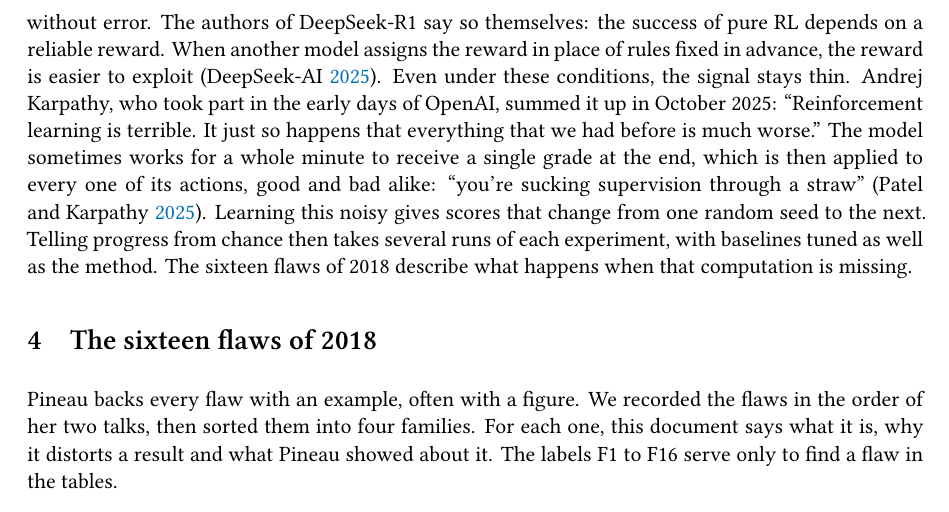
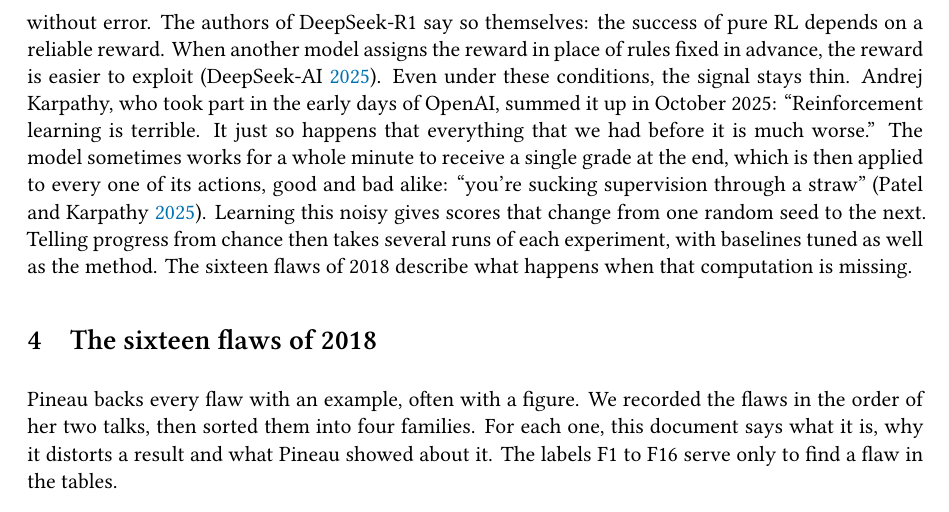
Before and after one commit to warith-harchaoui/pineau-rl, a LaTeX document (docs/conclusions-en.tex): part of page 4 of 22, cut so that both start at the same text. Compiled offline with XeLaTeX.

Commit message:
Citation de Karpathy : « everything that we had before it is much worse » (le « it » manquait ; le commit précédent l'annonçait à tort)

```diff
--- a/docs/conclusions-en.tex
+++ b/docs/conclusions-en.tex
@@ -251,7 +251,7 @@ place of rules fixed in advance, the reward is easier to exploit
 \autocite{deepseek2025r1}. Even under these conditions, the signal stays
 thin. Andrej Karpathy, who took part in the early days of OpenAI, summed
 it up in October 2025: ``Reinforcement learning is terrible. It just so
-happens that everything that we had before is much worse.'' The model
+happens that everything that we had before it is much worse.'' The model
 sometimes works for a whole minute to receive a single grade at the end,
 which is then applied to every one of its actions, good and bad alike:
 ``you're sucking supervision through a straw''
```
Also changed, not shown: docs/conclusions-en.md (+1 -1 lines), docs/conclusions-en-md2star.pdf, docs/conclusions-en.pdf, docs/conclusions-md2star.pdf, 2 other files.
